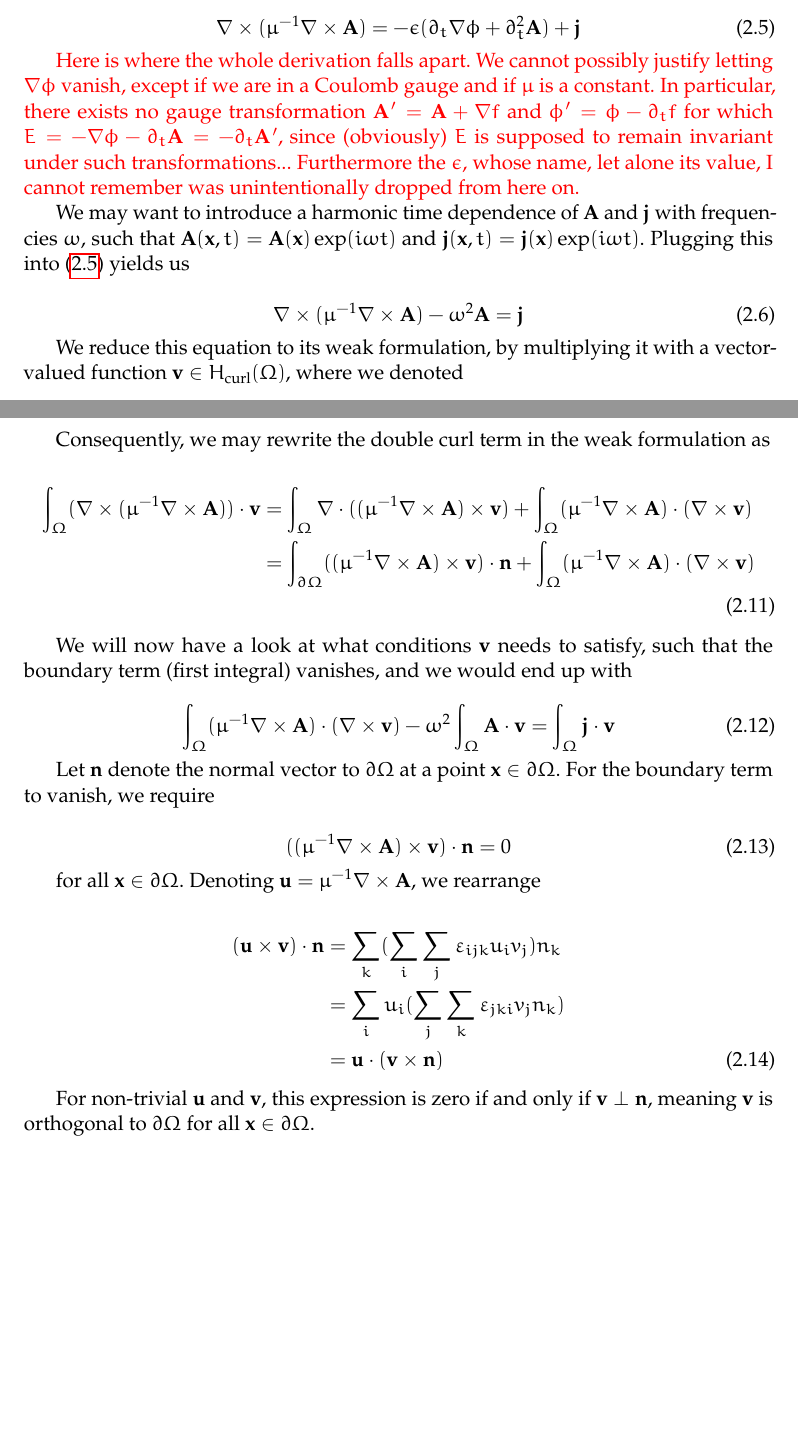
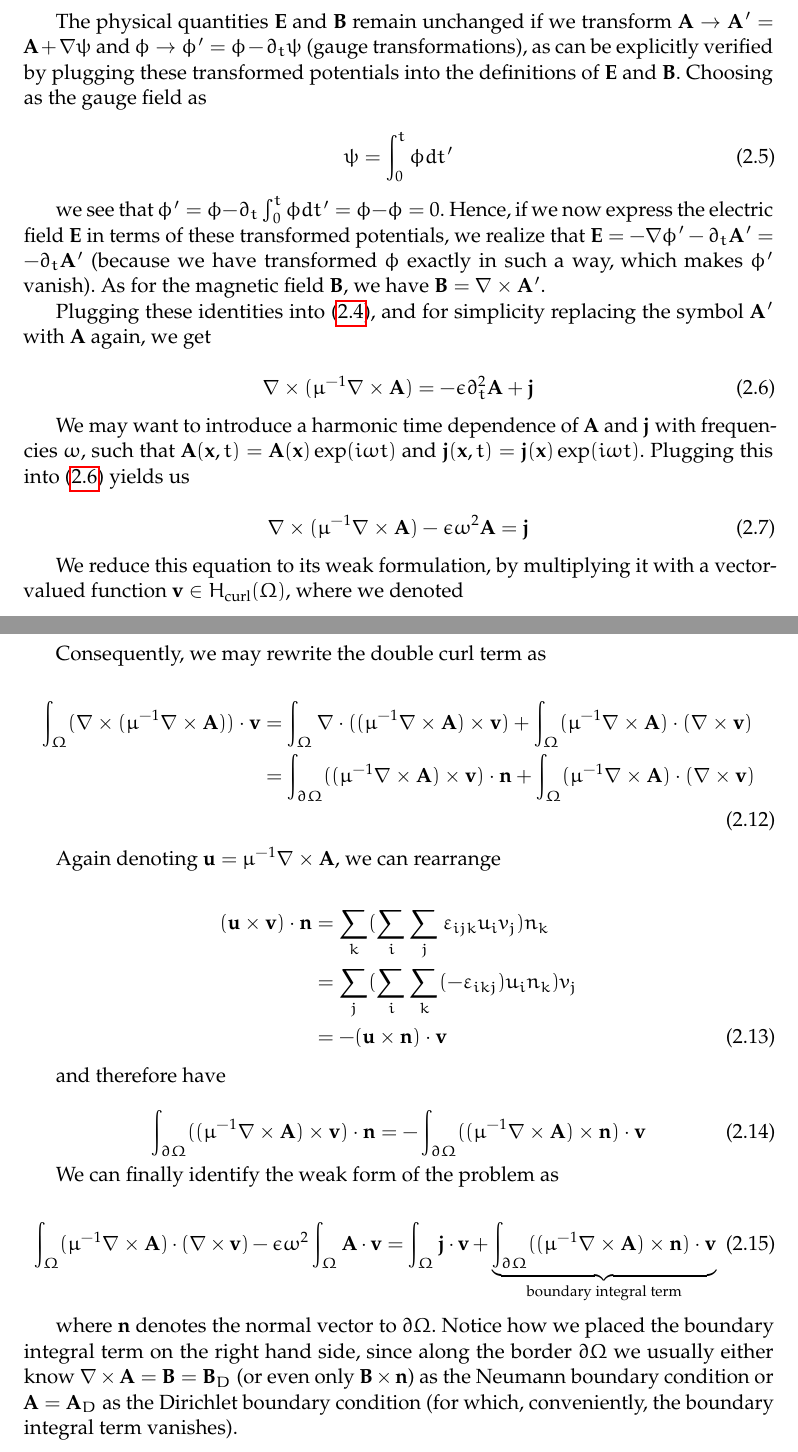
Before and after one commit to FMatti/Maxwell-MRI, a LaTeX document (notes/main.tex): two parts of pages 8 and 9 of 12 before the commit and two parts of pages 8 and 9 of 13 after it, joined at a grey line, cut so that both start at the same text, the shorter picture padded with empty space. Compiled offline with pdfLaTeX.

Commit message:
rework derivation of vector potential weak form

```diff
--- a/notes/main.tex
+++ b/notes/main.tex
@@ -323,21 +323,31 @@ We suppose Maxwell's equations hold:
 We can therefore use (\ref{equ:mw2}) to write $\mathbf{B} = \nabla \times \mathbf{A}$ for some vector
 potential $\mathbf{A}$. Furthermore, we can identify from (\ref{equ:mw3}) that
 $\mathbf{E} = -\nabla \phi - \partial_t \mathbf{A}$ can be written for some
-scalar potential $\phi$. Plugging these identities into (\ref{equ:mw4}), we get
+scalar potential $\phi$.
+
+The physical quantities $\mathbf{E}$ and $\mathbf{B}$ remain unchanged
+if we transform $\mathbf{A} \to \mathbf{A}' = \mathbf{A} + \nabla \psi$ and
+$\phi \to \phi' = \phi - \partial_t \psi$ (gauge transformations),
+as can be explicitly verified by plugging these transformed potentials into the
+definitions of $\mathbf{E}$ and $\mathbf{B}$. Choosing as the gauge field as
 
 \begin{equation}
-    \nabla \times (\mu^{-1} \nabla \times \mathbf{A}) = - \epsilon (\partial_t \nabla \phi +
-    \partial_t^2 \mathbf{A}) + \mathbf{j} \label{equ:mwvecpot}
+    \psi = \int_0^t \phi dt'
 \end{equation}
 
-\textcolor{red}{Here is where the whole derivation falls apart. We cannot possibly
-justify letting $\nabla \phi$ vanish, except if we are in a Coulomb gauge and if
-$\mu$ is a constant. In particular, there exists no gauge transformation
-$\mathbf{A}' = \mathbf{A} + \nabla f$ and $\phi' = \phi - \partial_t f$ for
-which $E = - \nabla \phi - \partial_t \mathbf{A} = -\partial_t \mathbf{A}'$, since
-(obviously) $E$ is supposed to remain invariant under such transformations...
-Furthermore the $\epsilon$, whose name, let alone its value, I cannot remember
-was unintentionally dropped from here on.}
+we see that $\phi' = \phi - \partial_t \int_0^t \phi dt' = \phi - \phi = 0$.
+Hence, if we now express the electric field $\mathbf{E}$ in terms of these transformed
+potentials, we realize that $\mathbf{E} = -\nabla \phi' - \partial_t \mathbf{A}' = -\partial_t \mathbf{A}'$
+(because we have transformed $\phi$ exactly in such a way, which makes $\phi'$ vanish).
+As for the magnetic field $\mathbf{B}$, we have $\mathbf{B} = \nabla \times \mathbf{A}'$.
+
+Plugging these identities into (\ref{equ:mw4}), and for simplicity replacing
+the symbol $\mathbf{A}'$ with $\mathbf{A}$ again, we get
+
+\begin{equation}
+    \nabla \times (\mu^{-1} \nabla \times \mathbf{A}) = - \epsilon
+    \partial_t^2 \mathbf{A} + \mathbf{j} \label{equ:mwvecpot}
+\end{equation}
 
 We may want to introduce a harmonic time dependence
 of $\mathbf{A}$ and $\mathbf{j}$ with frequencies $\omega$, such that $\mathbf{A}(\mathbf{x}, t) =
@@ -387,7 +397,7 @@ direction. Rewriting the scalar product as a sum and identifying $\mathbf{u} = \
     &= \nabla \cdot (\mathbf{u} \times \mathbf{v}) + \mathbf{u} \cdot (\nabla \times \mathbf{v}) \label{equ:curlidentity}
 \end{align}
 
-Consequently, we may rewrite the double curl term in the weak formulation as
+Consequently, we may rewrite the double curl term as
 
 \begin{align}
     \int_{\Omega} (\nabla \times ({\mu^{-1} \nabla \times \mathbf{A}})) \cdot \mathbf{v} &=
@@ -397,35 +407,36 @@ Consequently, we may rewrite the double curl term in the weak formulation as
     + \int_{\Omega} ({\mu^{-1} \nabla \times \mathbf{A}}) \cdot (\nabla \times \mathbf{v}) \notag \\
 \end{align}
 
-We will now have a look at what conditions $\mathbf{v}$ needs to satisfy, such that
-the boundary term (first integral) vanishes, and we would end up with
+Again denoting $\mathbf{u} = \mu^{-1} \nabla \times \mathbf{A}$, we can rearrange
+
+\begin{align}
+    (\mathbf{u} \times \mathbf{v}) \cdot \mathbf{n} &= \sum_k (\sum_i \sum_j \varepsilon_{ijk} u_i v_j) n_k \notag \\
+     &= \sum_j (\sum_i \sum_k (-\varepsilon_{ikj}) u_i n_k) v_j \notag \\
+     &= - (\mathbf{u} \times \mathbf{n}) \cdot \mathbf{v}
+\end{align}
+
+and therefore have
+
+\begin{equation}
+    \int_{\partial \Omega} (({\mu^{-1} \nabla \times \mathbf{A}}) \times \mathbf{v}) \cdot \mathbf{n}
+    = - \int_{\partial \Omega} (({\mu^{-1} \nabla \times \mathbf{A}}) \times \mathbf{n}) \cdot \mathbf{v}
+\end{equation}
+
+We can finally identify the weak form of the problem as
 
 \begin{equation}
     \int_{\Omega} ({\mu^{-1} \nabla \times \mathbf{A}}) \cdot (\nabla \times \mathbf{v})
-    - \omega^2 \int_{\Omega} \mathbf{A} \cdot \mathbf{v}
-    = \int_{\Omega} \mathbf{j} \cdot \mathbf{v} \label{equ:mwweaksimple}
+    - \epsilon \omega^2 \int_{\Omega} \mathbf{A} \cdot \mathbf{v}
+    = \int_{\Omega} \mathbf{j} \cdot \mathbf{v}
+    + \underbrace{\int_{\partial \Omega} (({\mu^{-1} \nabla \times \mathbf{A}}) \times \mathbf{n}) \cdot \mathbf{v}}_{\text{boundary integral term}} \label{equ:mwweaksimple}
 \end{equation}
 
-Let $\mathbf{n}$ denote the normal
-vector to $\partial \Omega$ at a point $\mathbf{x} \in \partial \Omega$.
-For the boundary term to vanish, we require
-
-\begin{equation}
-    (({\mu^{-1} \nabla \times \mathbf{A}}) \times \mathbf{v}) \cdot \mathbf{n} = 0
-\end{equation}
-
-for all $\mathbf{x} \in \partial \Omega$. Denoting $\mathbf{u} = \mu^{-1} \nabla \times \mathbf{A}$,
-we rearrange
-
-\begin{align}
-    (\mathbf{u} \times \mathbf{v}) \cdot \mathbf{n} &= \sum_k (\sum_i \sum_j \varepsilon_{ijk} u_i v_j) n_k \notag \\
-     &= \sum_i u_i (\sum_j \sum_k \varepsilon_{jki} v_j n_k) \notag \\
-     &= \mathbf{u} \cdot (\mathbf{v} \times \mathbf{n}) \label{equ:label}
-\end{align}
-
-For non-trivial $\mathbf{u}$ and $\mathbf{v}$, this expression is zero if and only if
-$\mathbf{v} \perp \mathbf{n}$, meaning $\mathbf{v}$ is orthogonal to $\partial \Omega$
-for all $\mathbf{x} \in \partial \Omega$.
+where $\mathbf{n}$ denotes the normal vector to $\partial \Omega$. Notice how we placed
+the boundary integral term on the right hand side, since along the border
+$\partial \Omega$ we usually either know $\nabla \times \mathbf{A} = \mathbf{B} = \mathbf{B}_D$
+(or even only $\mathbf{B} \times \mathbf{n}$) as the Neumann boundary condition
+or $\mathbf{A} = \mathbf{A}_D$ as the Dirichlet boundary condition (for which,
+conveniently, the boundary integral term vanishes).
 
 \subsection{Electric field formulation}
 \label{subsec:electricfield}
```
Also changed, not shown: notes/main.pdf, notes/main.tex (34 more changed lines).
